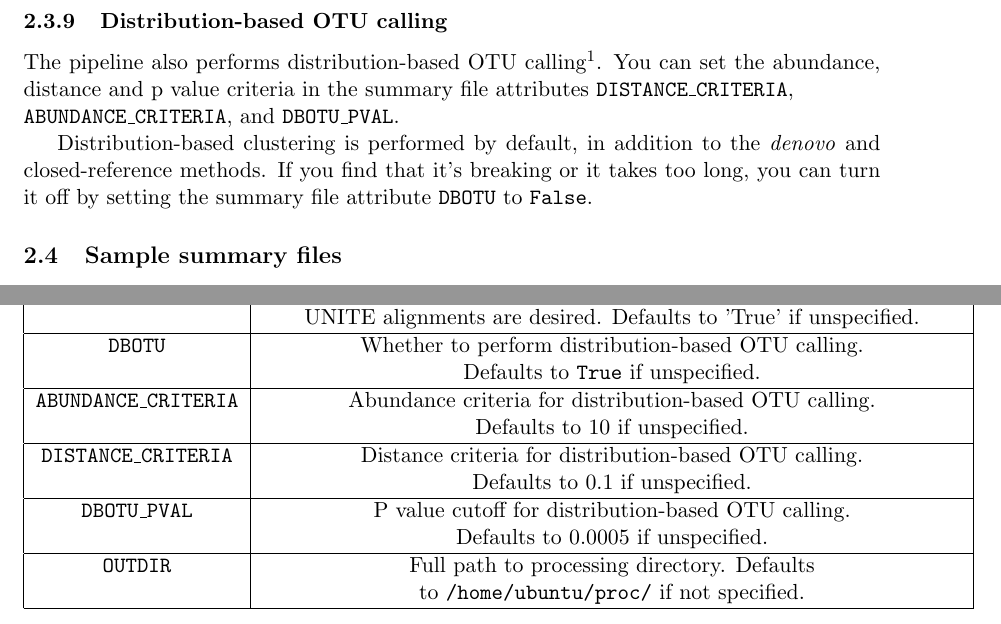
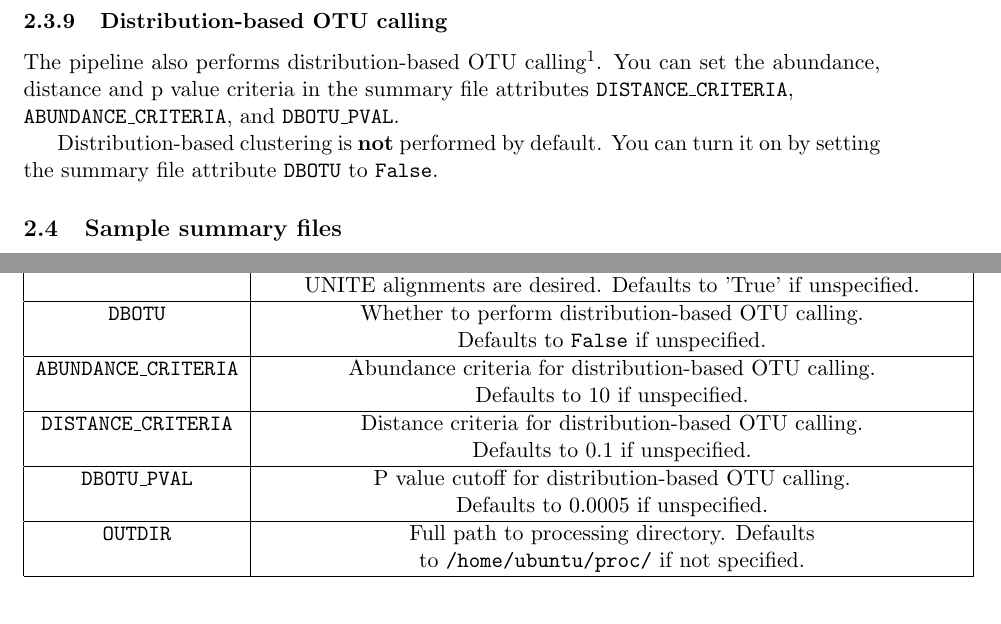
Before and after one commit to thomasgurry/amplicon_sequencing_pipeline, a LaTeX document (documentation/amplicon_sequencing_processing_pipeline.tex): two parts of pages 7 and 19 of 19, joined at a grey line, cut so that both start at the same text. Compiled offline with pdfLaTeX.

Commit message:
turn off dbotu clustering by default

```diff
--- a/documentation/amplicon_sequencing_processing_pipeline.tex
+++ b/documentation/amplicon_sequencing_processing_pipeline.tex
@@ -247,10 +247,8 @@ You can set the abundance, distance and p value criteria
 in the summary file attributes \texttt{DISTANCE\_CRITERIA}, \\
 \texttt{ABUNDANCE\_CRITERIA}, and \texttt{DBOTU\_PVAL}.
 
-Distribution-based clustering is performed by default, in addition
-to the \textit{denovo} and closed-reference methods. If you find
-that it's breaking or it takes too long, you can turn it off by setting
-the summary file attribute \texttt{DBOTU} to \texttt{False}.
+Distribution-based clustering is \textbf{not} performed by default.
+You can turn it on by setting the summary file attribute \texttt{DBOTU} to \texttt{False}.
 
 \subsection{Sample summary files}
 
@@ -659,7 +657,7 @@ In addition, file outputs from each step of the pipeline can be found in {\tt /h
 	& UNITE alignments are desired.  Defaults to 'True' if unspecified. \\
 	\hline
         {\tt DBOTU} & Whether to perform distribution-based OTU calling. \\
-         &  Defaults to {\tt True} if unspecified. \\
+         &  Defaults to {\tt False} if unspecified. \\
 	\hline
         {\tt ABUNDANCE\_CRITERIA} & Abundance criteria for distribution-based OTU calling. \\
          &  Defaults to 10 if unspecified. \\
```
Also changed, not shown: 1 other file.
